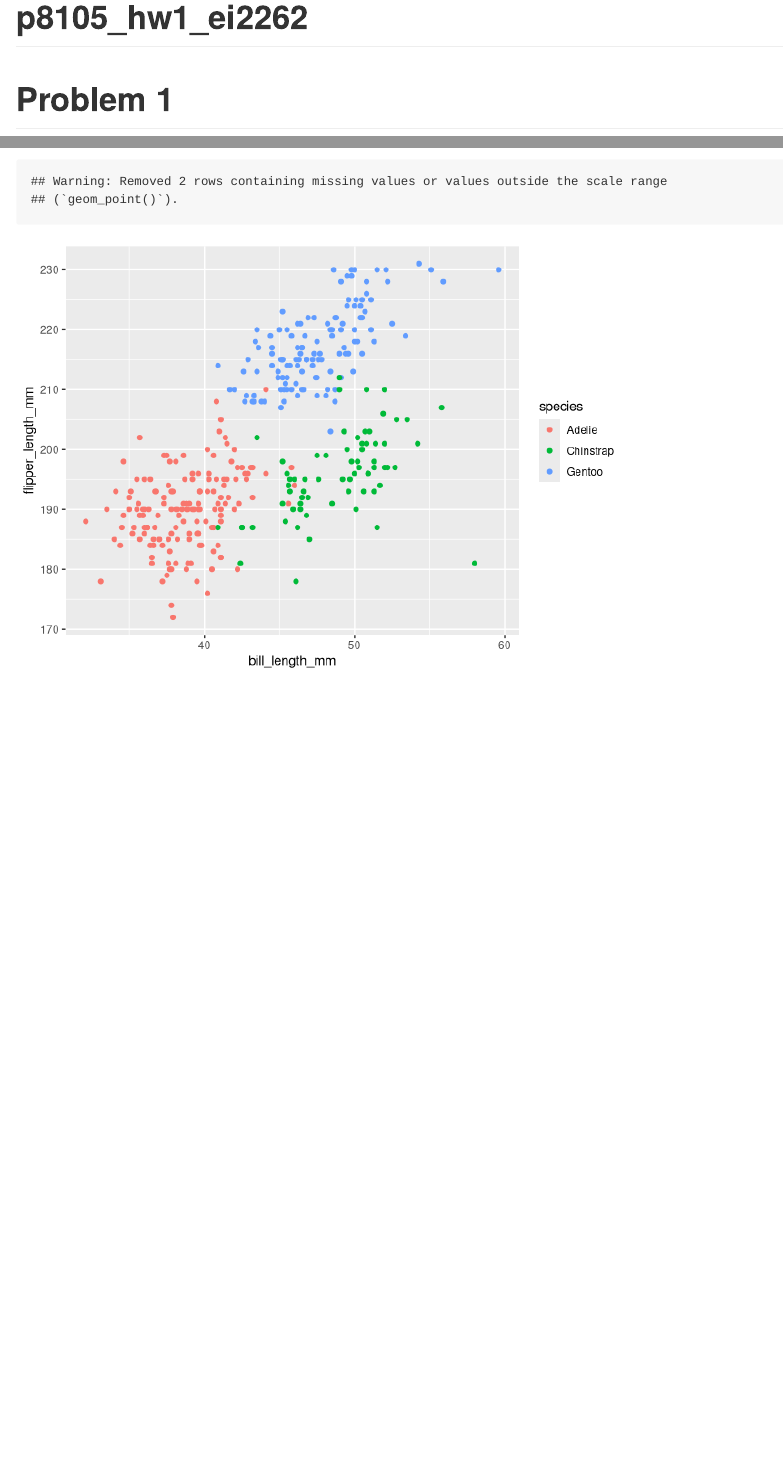
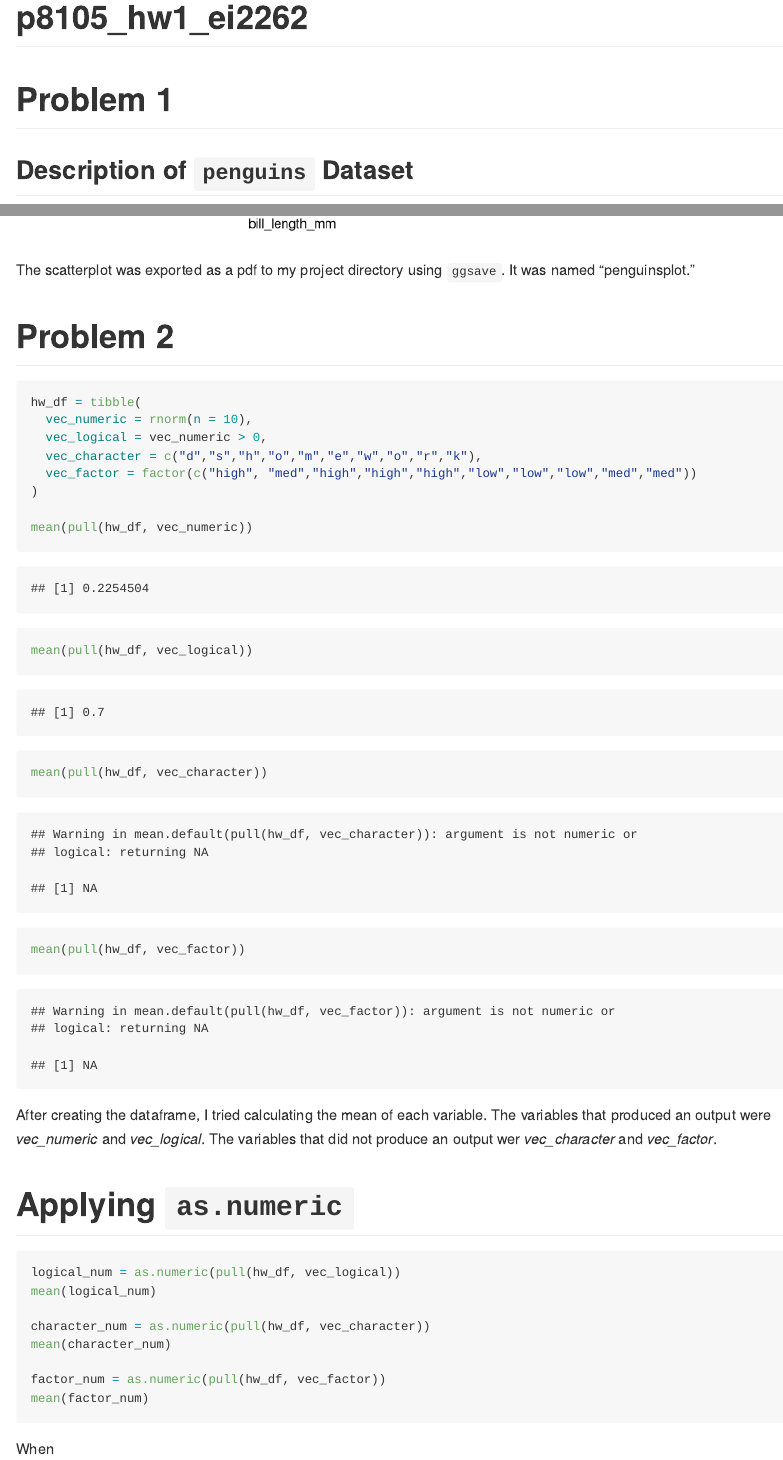
Before and after one commit to ei2262/p8105_hw1_ei2262, an R Markdown document (p8105_hw1_ei2262.Rmd): the page in a window 1100 px wide, from its top, and a second part further down, joined at a grey line. Rendered offline with R 4.5, knitr and Pandoc, with nearby package versions; code that draws random numbers runs with fixed seeds of ours.

Commit message:
Solving Question 2: - Created a dataframe - Calculated the mean of the variables within the dataframe - Wrote description that explains which variables produced an output and which variables did not (got NA as answer)

````diff
--- a/p8105_hw1_ei2262.Rmd
+++ b/p8105_hw1_ei2262.Rmd
@@ -9,6 +9,7 @@ library(tidyverse)
 
 # Problem 1
 
+## Description of `penguins` Dataset
 ```{r, echo = FALSE}
 data("penguins", package = "palmerpenguins")
 #Viewing dataset (name/values)
@@ -43,6 +48,37 @@ variable `species`.
 ggplot(data = penguins, aes(x=bill_length_mm,y=flipper_length_mm))+geom_point(aes(color=species))
 ```
 
+The scatterplot was exported as a pdf to my project directory using `ggsave`. It was named "penguinsplot."
 ```{r, echo = FALSE, include = FALSE}
 ggsave("penguinsplot.pdf", units = "mm")
 ```
+
+# Problem 2
+```{r}
+hw_df = tibble(
+  vec_numeric = rnorm(n = 10),
+  vec_logical = vec_numeric > 0,
+  vec_character = c("d","s","h","o","m","e","w","o","r","k"),
+  vec_factor = factor(c("high", "med","high","high","high","low","low","low","med","med"))
+)
+
+mean(pull(hw_df, vec_numeric))
+mean(pull(hw_df, vec_logical))
+mean(pull(hw_df, vec_character))
+mean(pull(hw_df, vec_factor))
+```
+After creating the dataframe, I tried calculating the mean of each variable. The variables that produced an output
+were *vec_numeric* and *vec_logical*. The variables that did not produce an output wer *vec_character* and *vec_factor*.
+
+# Applying `as.numeric`
+```{r, eval = FALSE, include = TRUE}
+logical_num = as.numeric(pull(hw_df, vec_logical))
+mean(logical_num)
+
+character_num = as.numeric(pull(hw_df, vec_character))
+mean(character_num)
+
+factor_num = as.numeric(pull(hw_df, vec_factor))
+mean(factor_num)
+```
+When
````
Also changed, not shown: p8105_hw1_ei2262.md (added), p8105_hw1_ei2262.Rmd (24 more changed lines).
